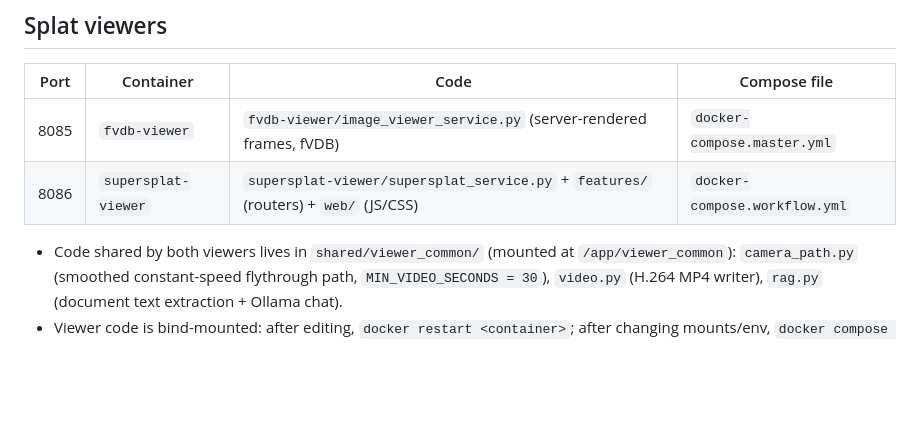
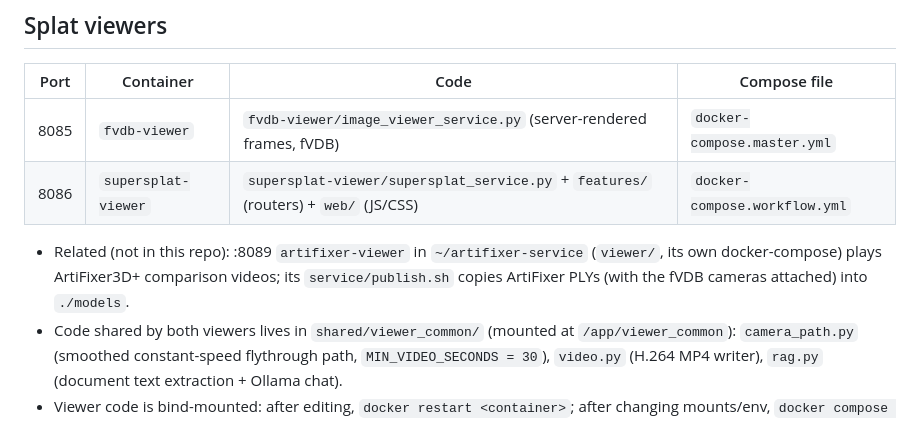
Before and after one commit to DrDWatt/fvdb-docker, a Markdown page: AGENTS.md, the part around the change. GitHub-like rendering; blank space fills up the shorter version.

Commit message:
AGENTS: note the :8089 ArtiFixer3D+ viewer in ~/artifixer-service (Nov 3 2026)
Generated with [Devin](https://devin.ai)

Co-Authored-By: Devin <158243242+devin-ai-integration[bot]@users.noreply.github.com>

```diff
--- a/AGENTS.md
+++ b/AGENTS.md
@@ -6,6 +6,8 @@
 | 8085 | `fvdb-viewer` | `fvdb-viewer/image_viewer_service.py` (server-rendered frames, fVDB) | `docker-compose.master.yml` |
 | 8086 | `supersplat-viewer` | `supersplat-viewer/supersplat_service.py` + `features/` (routers) + `web/` (JS/CSS) | `docker-compose.workflow.yml` |
 
+- Related (not in this repo): :8089 `artifixer-viewer` in `~/artifixer-service` (`viewer/`, its own docker-compose) plays
+  ArtiFixer3D+ comparison videos; its `service/publish.sh` copies ArtiFixer PLYs (with the fVDB cameras attached) into `./models`.
 - Code shared by both viewers lives in `shared/viewer_common/` (mounted at `/app/viewer_common`):
   `camera_path.py` (smoothed constant-speed flythrough path, `MIN_VIDEO_SECONDS = 30`),
   `video.py` (H.264 MP4 writer), `rag.py` (document text extraction + Ollama chat).
```
